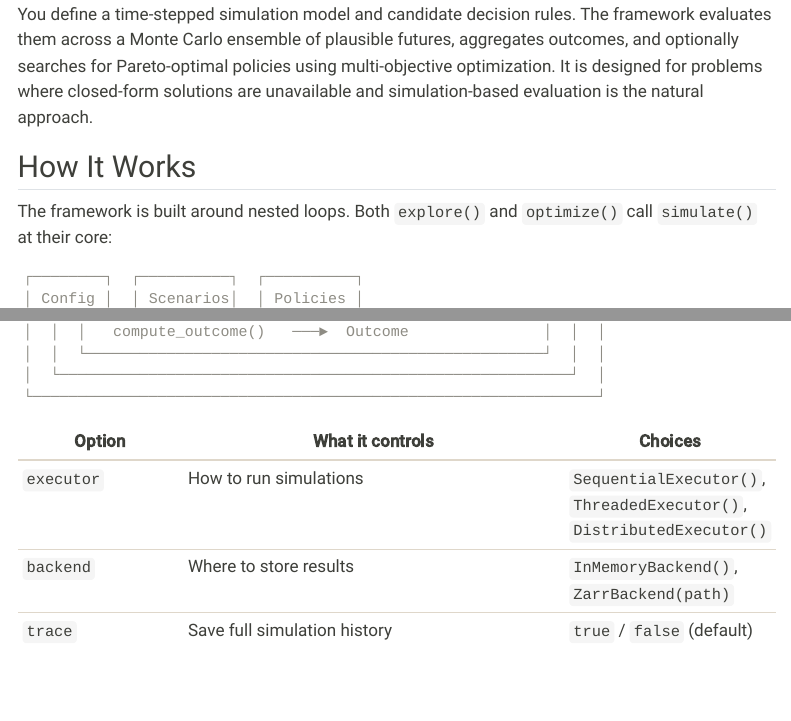
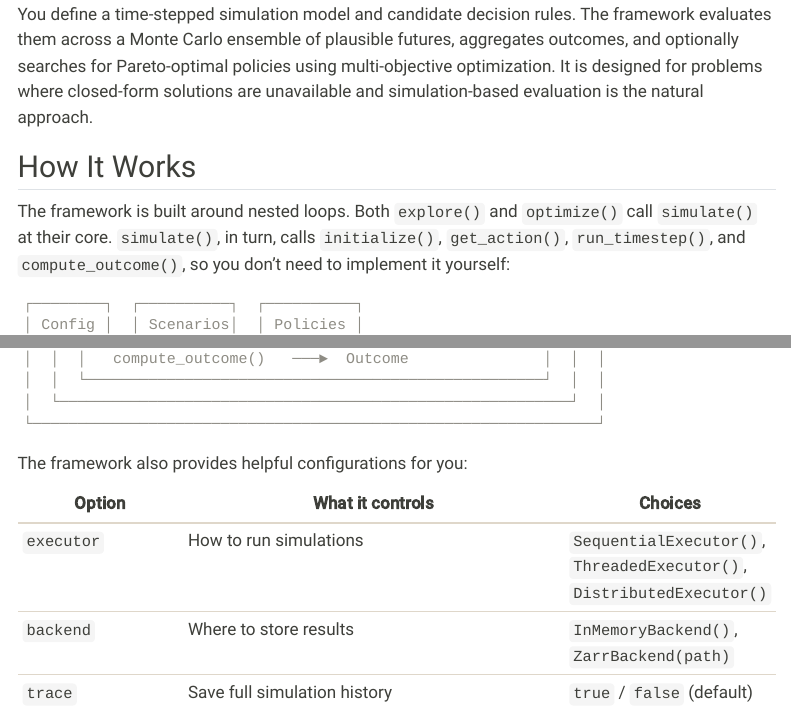
Before and after one commit to dossgollin-lab/SimOptDecisions, a Quarto document (docs/index.qmd): the page in a window 1100 px wide, from 350 px down, and a second part further down, joined at a grey line. Rendered offline with R 4.5, knitr and Pandoc in place of Quarto, with nearby package versions; menus at the side of the page are left out.

Commit message:
Document simulate() flow and executor configs
\

````diff
--- a/docs/index.qmd
+++ b/docs/index.qmd
@@ -20,7 +20,8 @@ It is designed for problems where closed-form solutions are unavailable and simu
 
 ## How It Works
 
-The framework is built around nested loops. Both `explore()` and `optimize()` call `simulate()` at their core:
+The framework is built around nested loops. Both `explore()` and `optimize()` call `simulate()` at their core.
+`simulate()`, in turn, calls `initialize()`, `get_action()`, `run_timestep()`, and `compute_outcome()`, so you don't need to implement it yourself:
 
 ```text
 ┌────────┐  ┌──────────┐  ┌──────────┐
@@ -52,6 +53,8 @@ The framework is built around nested loops. Both `explore()` and `optimize()` ca
 │  └─────────────────────────────────────────────────────────┘  │
 └───────────────────────────────────────────────────────────────┘
 ```
+
+The framework also provides helpful configurations for you:
 
 | Option | What it controls | Choices |
 |--------|------------------|---------|
````
